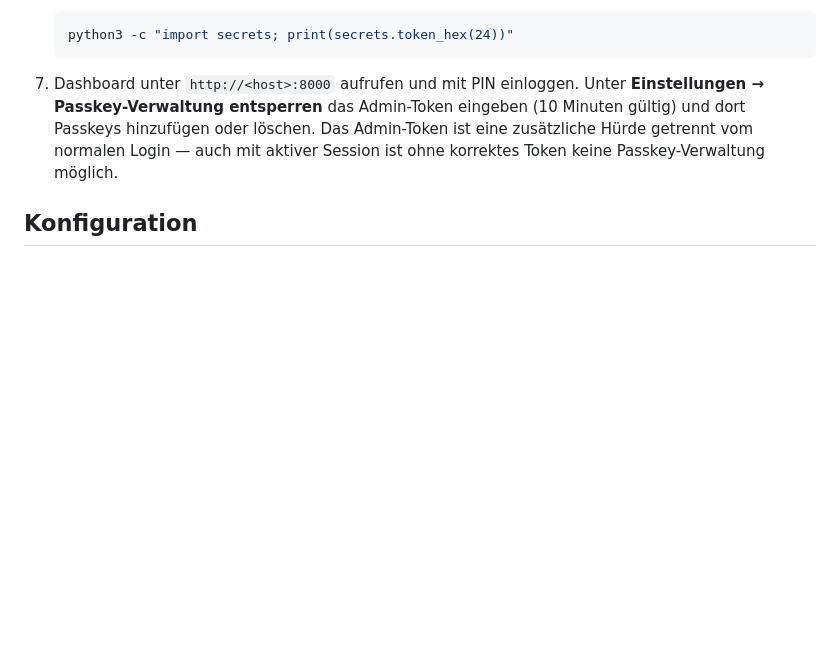
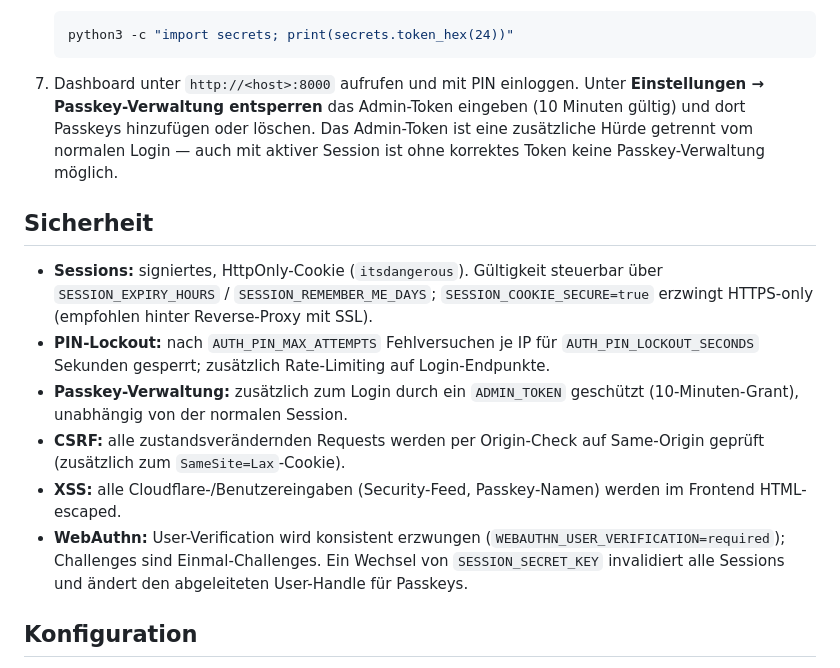
Before and after one commit to BenGhosti/flarehub, a Markdown page: README.md, the part around the change. Rendered like a GitHub page; blank space fills up the shorter version.

Commit message:
Document security hardening (CSRF, XSS, PIN lockout, WebAuthn enforcement)

```diff
--- a/README.md
+++ b/README.md
@@ -57,6 +57,23 @@ Schlankes Cloudflare Analytics & Quick Actions Dashboard für Unraid/Docker.
    Hürde getrennt vom normalen Login — auch mit aktiver Session ist ohne korrektes Token
    keine Passkey-Verwaltung möglich.
 
+## Sicherheit
+
+- **Sessions:** signiertes, HttpOnly-Cookie (`itsdangerous`). Gültigkeit steuerbar über
+  `SESSION_EXPIRY_HOURS` / `SESSION_REMEMBER_ME_DAYS`; `SESSION_COOKIE_SECURE=true` erzwingt
+  HTTPS-only (empfohlen hinter Reverse-Proxy mit SSL).
+- **PIN-Lockout:** nach `AUTH_PIN_MAX_ATTEMPTS` Fehlversuchen je IP für
+  `AUTH_PIN_LOCKOUT_SECONDS` Sekunden gesperrt; zusätzlich Rate-Limiting auf Login-Endpunkte.
+- **Passkey-Verwaltung:** zusätzlich zum Login durch ein `ADMIN_TOKEN` geschützt (10-Minuten-Grant),
+  unabhängig von der normalen Session.
+- **CSRF:** alle zustandsverändernden Requests werden per Origin-Check auf Same-Origin geprüft
+  (zusätzlich zum `SameSite=Lax`-Cookie).
+- **XSS:** alle Cloudflare-/Benutzereingaben (Security-Feed, Passkey-Namen) werden im Frontend
+  HTML-escaped.
+- **WebAuthn:** User-Verification wird konsistent erzwungen (`WEBAUTHN_USER_VERIFICATION=required`);
+  Challenges sind Einmal-Challenges. Ein Wechsel von `SESSION_SECRET_KEY` invalidiert alle Sessions
+  und ändert den abgeleiteten User-Handle für Passkeys.
+
 ## Konfiguration
 
 Alle Einstellungen laufen über die `.env` — siehe `.env.example` für die vollständige,
```
